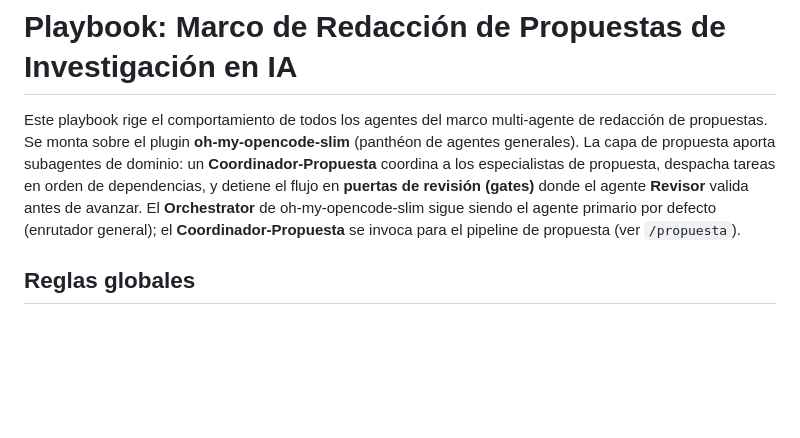
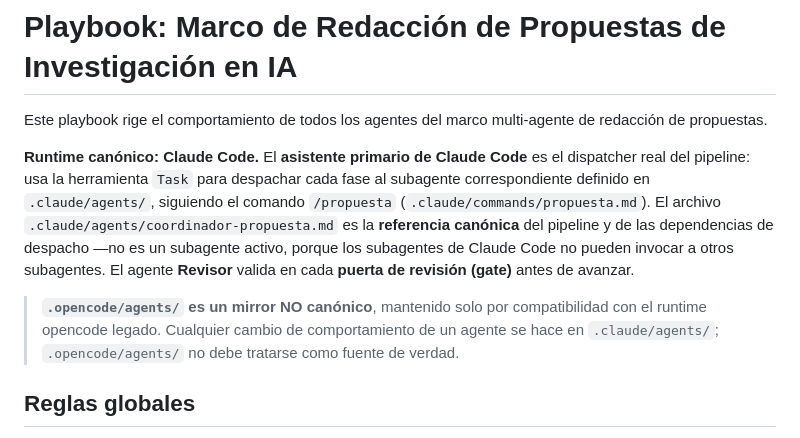
Before and after one commit to amalvarezme/marco-propuestas-ia, a Markdown page: AGENTS.md, the part around one of its changes. Rendered like a GitHub page; blank space fills up the shorter version.

```diff
--- a/AGENTS.md
+++ b/AGENTS.md
@@ -1,14 +1,21 @@
 # Playbook: Marco de Redacción de Propuestas de Investigación en IA
 
 Este playbook rige el comportamiento de todos los agentes del marco multi-agente
-de redacción de propuestas. Se monta sobre el plugin **oh-my-opencode-slim**
-(panthéon de agentes generales). La capa de propuesta aporta subagentes de
-dominio: un **Coordinador-Propuesta** coordina a los especialistas de propuesta,
-despacha tareas en orden de dependencias, y detiene el flujo en **puertas de
-revisión (gates)** donde el agente **Revisor** valida antes de avanzar. El
-**Orchestrator** de oh-my-opencode-slim sigue siendo el agente primario por
-defecto (enrutador general); el **Coordinador-Propuesta** se invoca para el
-pipeline de propuesta (ver `/propuesta`).
+de redacción de propuestas.
+
+**Runtime canónico: Claude Code.** El **asistente primario de Claude Code**
+es el dispatcher real del pipeline: usa la herramienta `Task` para despachar
+cada fase al subagente correspondiente definido en `.claude/agents/`, siguiendo
+el comando `/propuesta` (`.claude/commands/propuesta.md`). El archivo
+`.claude/agents/coordinador-propuesta.md` es la **referencia canónica** del
+pipeline y de las dependencias de despacho —no es un subagente activo, porque
+los subagentes de Claude Code no pueden invocar a otros subagentes. El agente
+**Revisor** valida en cada **puerta de revisión (gate)** antes de avanzar.
+
+> **`.opencode/agents/` es un mirror NO canónico**, mantenido solo por
+> compatibilidad con el runtime opencode legado. Cualquier cambio de
+> comportamiento de un agente se hace en `.claude/agents/`; `.opencode/agents/`
+> no debe tratarse como fuente de verdad.
 
 ## Reglas globales
 
```
Also changed, not shown: other parts of AGENTS.md (+43 -21 lines), REQUIREMENTS.md (+11 -4 lines).
